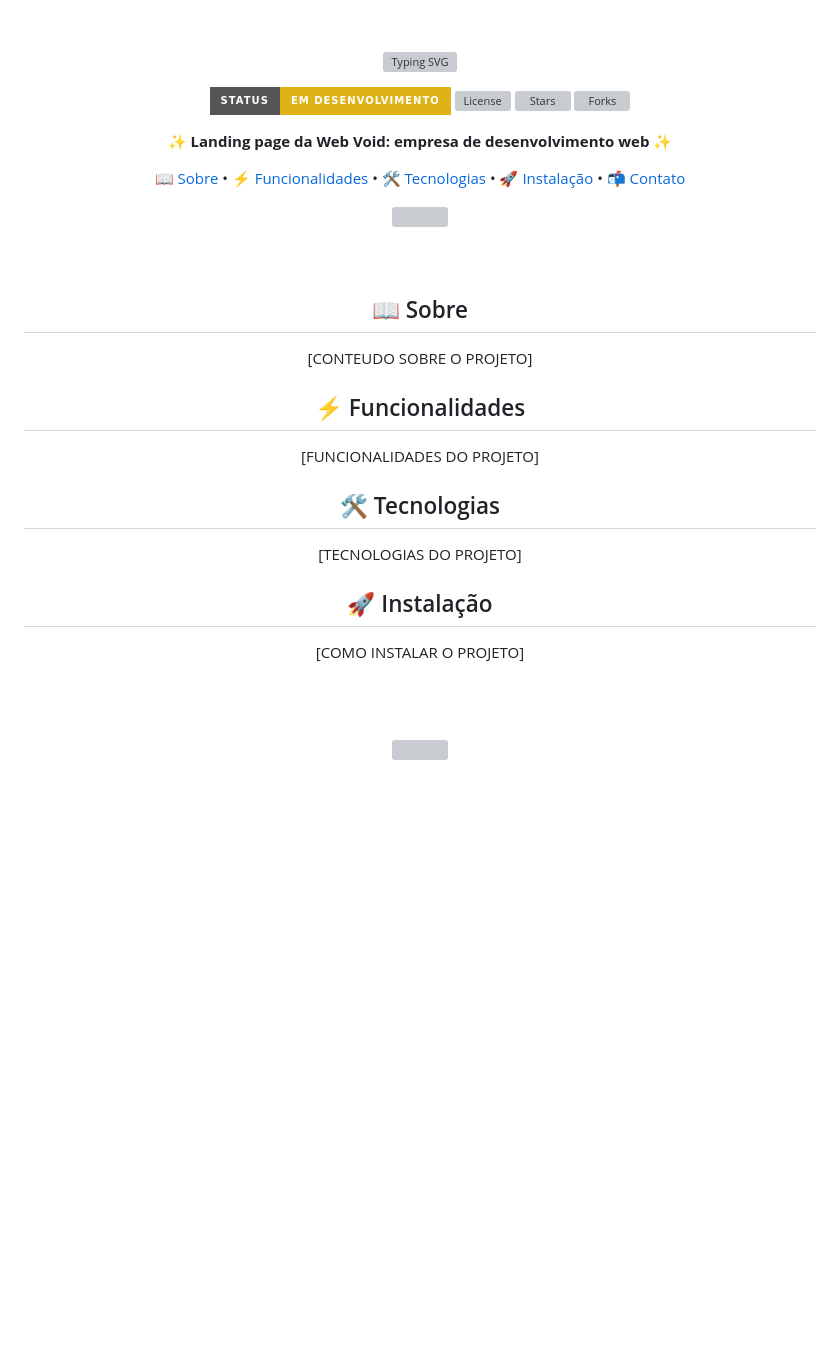
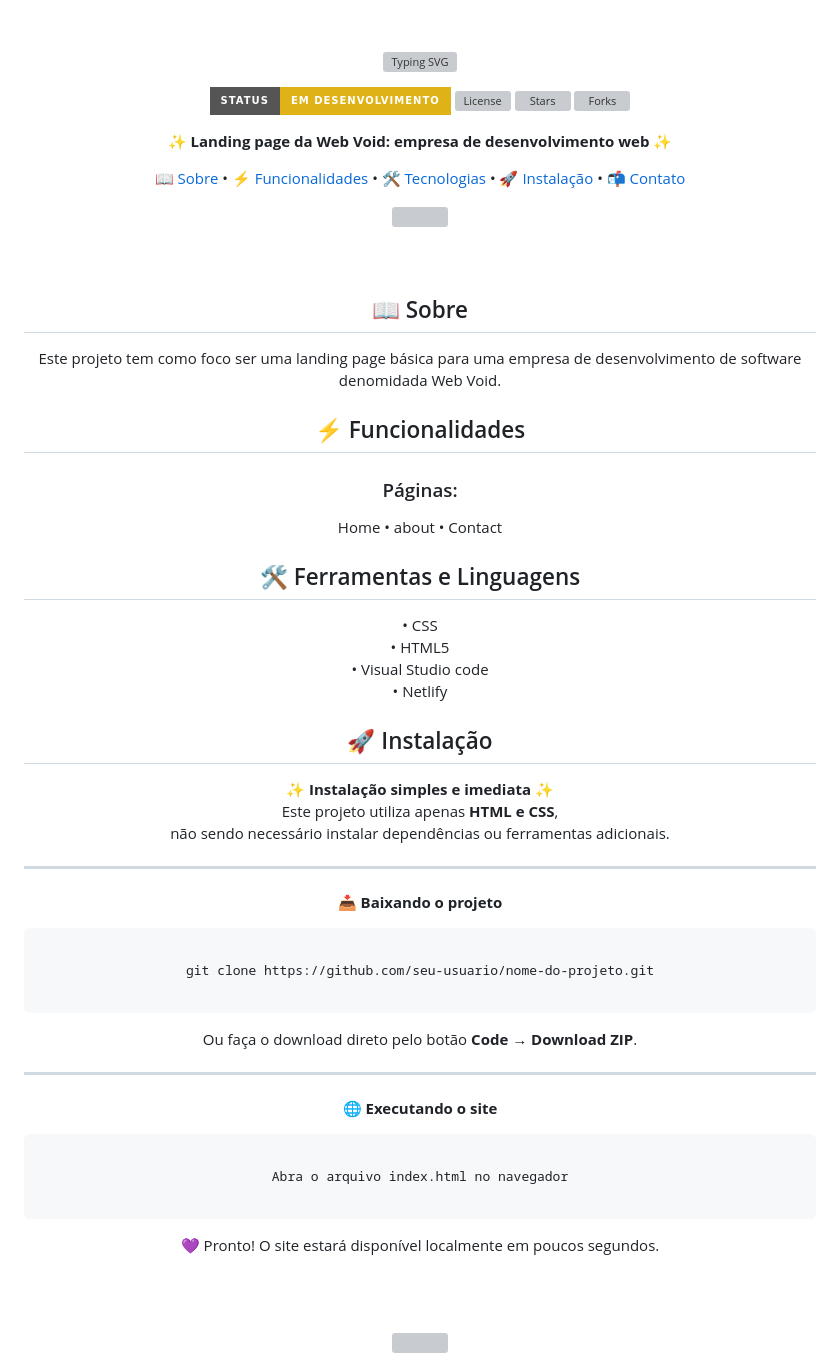
Before and after one commit to LucasPeixotoN/Web_Void, a Markdown page: README.md, the part around one of its changes. Rendered like a GitHub page; badges without logos; blank space fills up the shorter version; grey boxes are pictures that could not be loaded.

Commit message:
Revise README with project info and setup guide
Updated project details and added installation instructions.

```diff
--- a/README.md
+++ b/README.md
@@ -32,16 +32,55 @@
 <br><br>
 
 <h2 align="center">📖 Sobre</h2>
-<p align="center">[CONTEUDO SOBRE O PROJETO]</p>
+<p align="center">Este projeto tem como foco ser uma landing page básica para uma empresa de desenvolvimento de software denomidada Web Void.</p>
 
 <h2 align="center">⚡ Funcionalidades</h2>
-<p align="center">[FUNCIONALIDADES DO PROJETO]</p>
-
-<h2 align="center">🛠️ Tecnologias</h2>
-<p align="center">[TECNOLOGIAS DO PROJETO]</p>
+<h3 align="center">Páginas:</h3>
+<p align="center">Home • about • Contact</p>
+<h2 align="center">🛠️ Ferramentas e Linguagens</h2>
+<div align="center">
+  • CSS <br>
+  • HTML5 <br>
+  • Visual Studio code <br>
+  • Netlify <br>
+</div>
 
 <h2 align="center">🚀 Instalação</h2>
-<p align="center">[COMO INSTALAR O PROJETO]</p>
+<div align="center">
+
+<p>
+✨ <b>Instalação simples e imediata</b> ✨<br>
+Este projeto utiliza apenas <b>HTML e CSS</b>,<br>
+não sendo necessário instalar dependências ou ferramentas adicionais.
+</p>
+
+<hr width="60%">
+
+<p><b>📥 Baixando o projeto</b></p>
+
+<pre>
+<code>
+git clone https://github.com/seu-usuario/nome-do-projeto.git
+</code>
+</pre>
+
+<p>
+Ou faça o download direto pelo botão <b>Code → Download ZIP</b>.
+</p>
+
+<hr width="60%">
+
+<p><b>🌐 Executando o site</b></p>
+
+<pre>
+<code>
+Abra o arquivo index.html no navegador
+</code>
+</pre>
+
+<p>
+💜 Pronto! O site estará disponível localmente em poucos segundos.
+</p>
 
 <br><br>
 
```
Also changed, not shown: other parts of README.md (+3 -3 lines).
